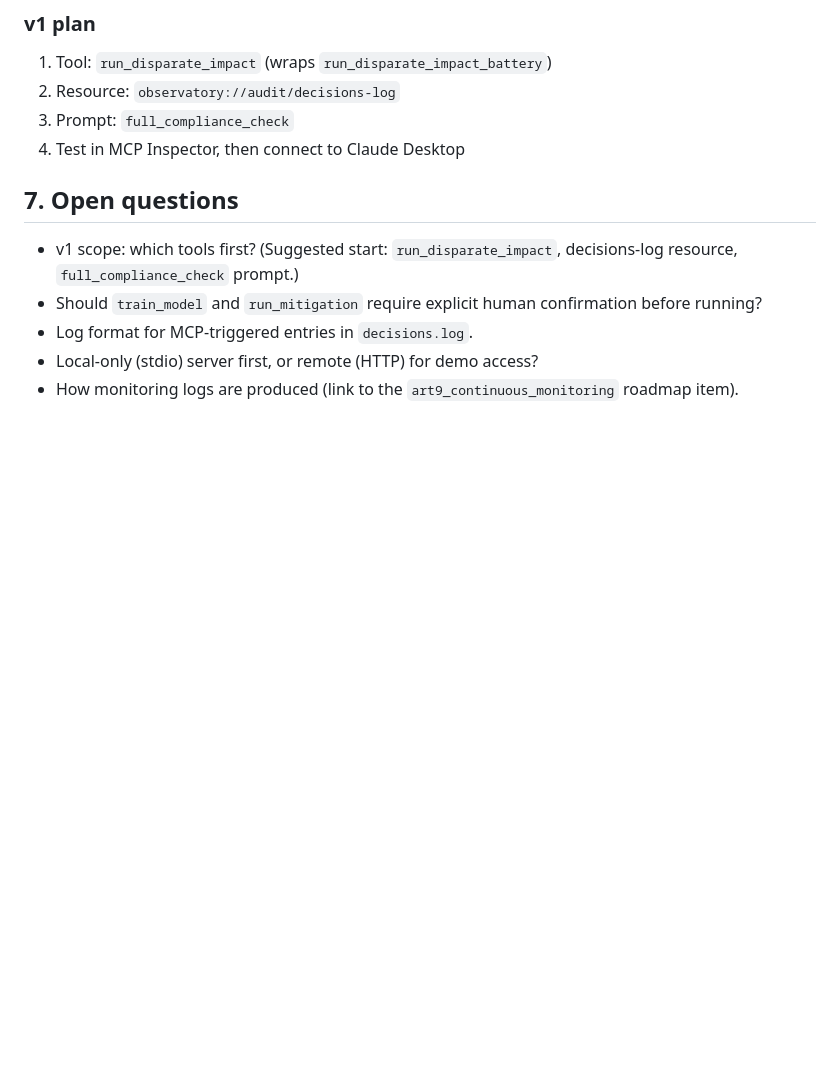
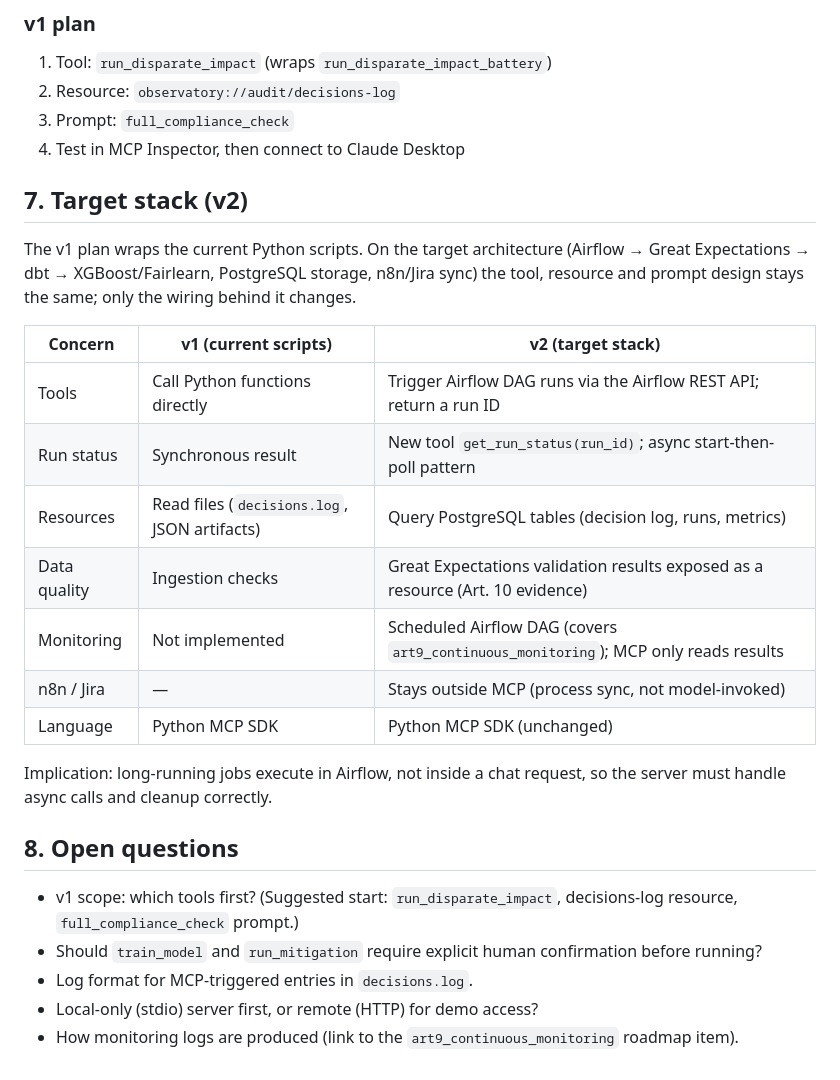
Before and after one commit to MargaretSergeeva/fair-ai-observatory, a Markdown page: docs/architecture/mcp-server-concept.md, the part around the change. Drawn GitHub-style; blank space fills up the shorter version.

Commit message:
docs: add v2 target-stack mapping to MCP concept
Co-Authored-By: Claude Opus 5.5 <noreply@anthropic.com>
Claude-Session: https://claude.ai/code/session_019rfsR9fmmy16ZbhLteda7i

```diff
--- a/docs/architecture/mcp-server-concept.md
+++ b/docs/architecture/mcp-server-concept.md
@@ -103,7 +103,23 @@ Human oversight stays in the loop: mitigation results and documentation drafts a
 3. Prompt: `full_compliance_check`
 4. Test in MCP Inspector, then connect to Claude Desktop
 
-## 7. Open questions
+## 7. Target stack (v2)
+
+The v1 plan wraps the current Python scripts. On the target architecture (Airflow → Great Expectations → dbt → XGBoost/Fairlearn, PostgreSQL storage, n8n/Jira sync) the tool, resource and prompt design stays the same; only the wiring behind it changes.
+
+| Concern | v1 (current scripts) | v2 (target stack) |
+|---|---|---|
+| Tools | Call Python functions directly | Trigger Airflow DAG runs via the Airflow REST API; return a run ID |
+| Run status | Synchronous result | New tool `get_run_status(run_id)`; async start-then-poll pattern |
+| Resources | Read files (`decisions.log`, JSON artifacts) | Query PostgreSQL tables (decision log, runs, metrics) |
+| Data quality | Ingestion checks | Great Expectations validation results exposed as a resource (Art. 10 evidence) |
+| Monitoring | Not implemented | Scheduled Airflow DAG (covers `art9_continuous_monitoring`); MCP only reads results |
+| n8n / Jira | — | Stays outside MCP (process sync, not model-invoked) |
+| Language | Python MCP SDK | Python MCP SDK (unchanged) |
+
+Implication: long-running jobs execute in Airflow, not inside a chat request, so the server must handle async calls and cleanup correctly.
+
+## 8. Open questions
 
 - v1 scope: which tools first? (Suggested start: `run_disparate_impact`, decisions-log resource, `full_compliance_check` prompt.)
 - Should `train_model` and `run_mitigation` require explicit human confirmation before running?
```
